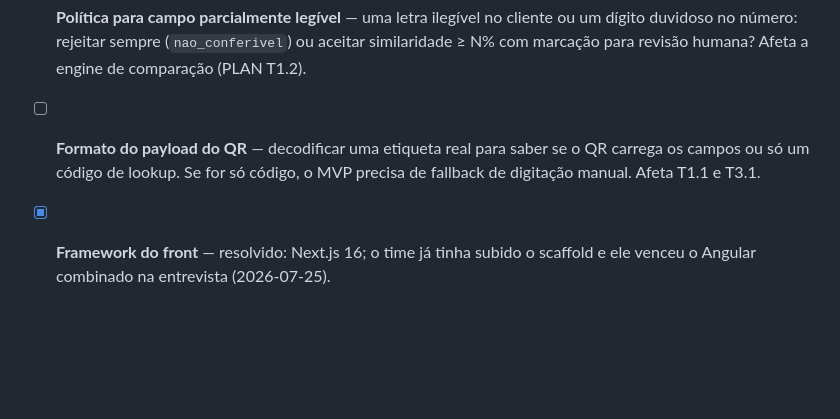
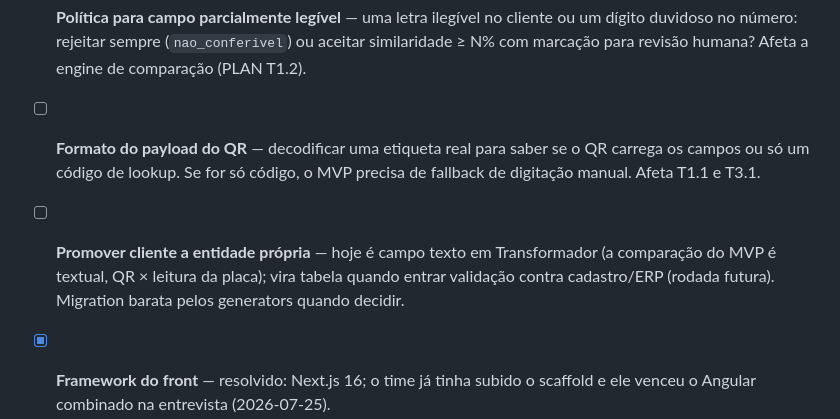
Before and after one commit to vctorgriggi/HackStars-Equipe3, a Markdown page: SPEC.md, the part around one of its changes. GitHub-like rendering; blank space fills up the shorter version.

```diff
--- a/SPEC.md
+++ b/SPEC.md
@@ -226,6 +281,10 @@ consegue criar Conferencia.
 - [ ] **Formato do payload do QR** — decodificar uma etiqueta real para saber
       se o QR carrega os campos ou só um código de lookup. Se for só código, o
       MVP precisa de fallback de digitação manual. Afeta T1.1 e T3.1.
+- [ ] **Promover cliente a entidade própria** — hoje é campo texto em
+      Transformador (a comparação do MVP é textual, QR × leitura da placa);
+      vira tabela quando entrar validação contra cadastro/ERP (rodada futura).
+      Migration barata pelos generators quando decidir.
 - [x] **Framework do front** — resolvido: Next.js 16; o time já tinha subido o
       scaffold e ele venceu o Angular combinado na entrevista (2026-07-25).
 - [x] **Prioridade do alerta de divergência** — resolvido: promovido de Could
```
Also changed, not shown: other parts of SPEC.md (+56 -1 lines).
